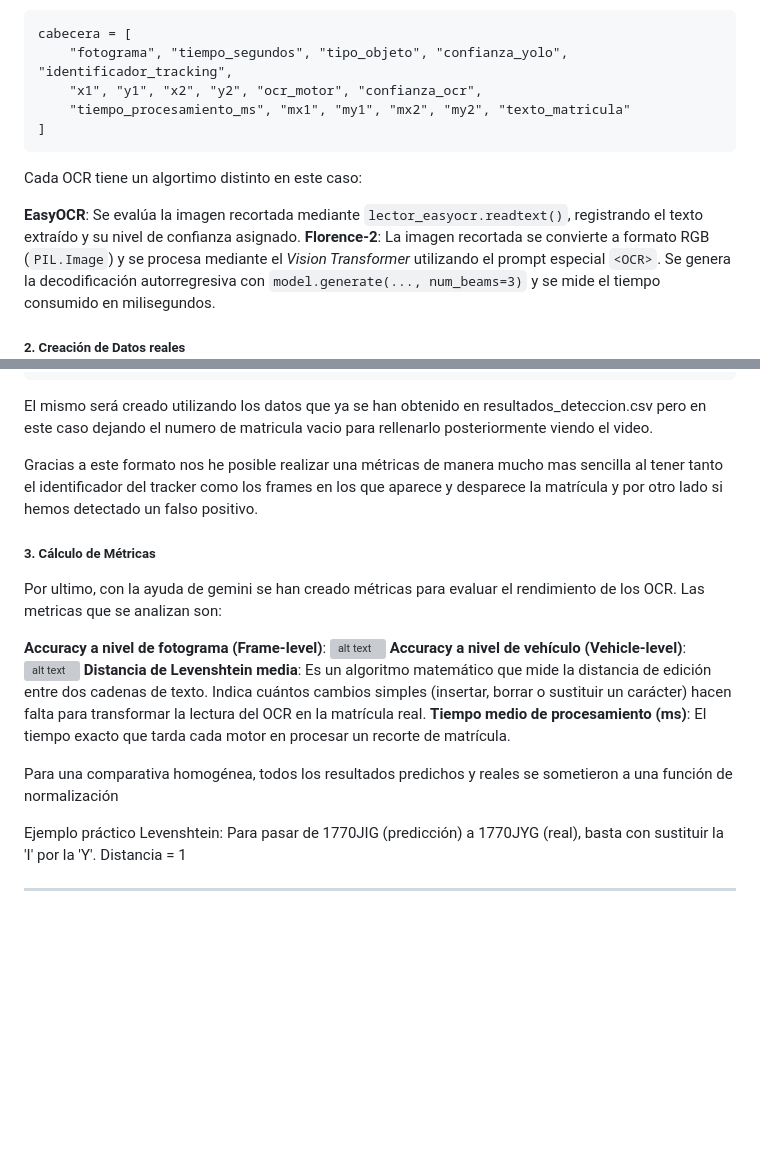
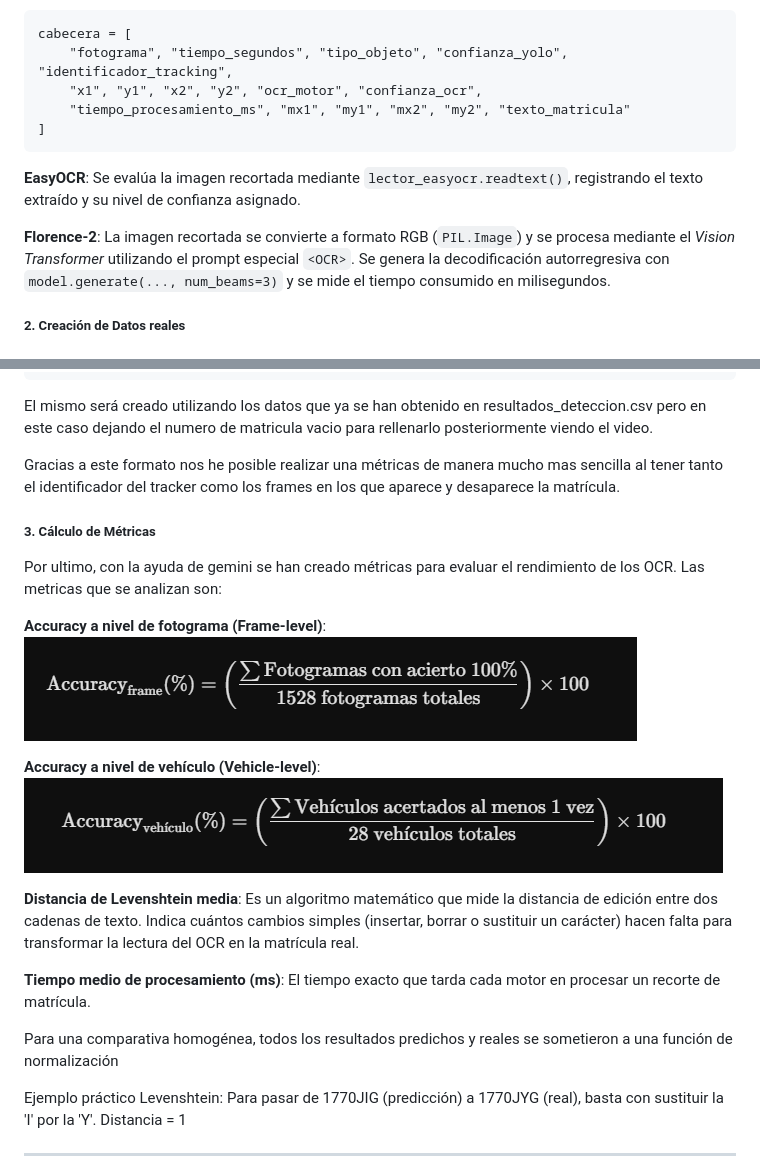
Before and after one commit to danielhdezschez/VC_P4, a Markdown page: README.md, 2 parts joined by grey strips. GitHub-like rendering; pictures changed too: image-1.png (added), image.png (added); blank space fills up the shorter version; grey boxes are pictures that could not be loaded.

````diff
--- a/README.md
+++ b/README.md
@@ -52,9 +49,9 @@ cabecera = [
 ]
 ```
 
-Cada OCR tiene un algortimo distinto en este caso:
 
 **EasyOCR**: Se evalúa la imagen recortada mediante `lector_easyocr.readtext()`, registrando el texto extraído y su nivel de confianza asignado.
+
 **Florence-2**: La imagen recortada se convierte a formato RGB (`PIL.Image`) y se procesa mediante el *Vision Transformer* utilizando el prompt especial `<OCR>`. Se genera la decodificación autorregresiva con `model.generate(..., num_beams=3)` y se mide el tiempo consumido en milisegundos.
 
 ##### 2. Creación de Datos reales
@@ -76,21 +73,22 @@ df_unicos.columns = [
 
 El mismo será creado utilizando los datos que ya se han obtenido en resultados_deteccion.csv pero en este caso dejando el numero de matricula vacio para rellenarlo posteriormente viendo el video.
 
-Gracias a este formato nos he posible realizar una métricas de manera mucho mas sencilla al tener tanto el identificador del tracker como los frames en los que aparece y desparece la matrícula y por otro lado si hemos detectado un falso positivo.
+Gracias a este formato nos he posible realizar una métricas de manera mucho mas sencilla al tener tanto el identificador del tracker como los frames en los que aparece y desaparece la matrícula.
 
 ##### 3. Cálculo de Métricas
 
 Por ultimo, con la ayuda de gemini se han creado métricas para evaluar el rendimiento de los OCR. Las metricas que se analizan son:
 
 **Accuracy a nivel de fotograma (Frame-level)**: ![alt text](image.png)
+
 **Accuracy a nivel de vehículo (Vehicle-level)**: ![alt text](image-1.png)
+
 **Distancia de Levenshtein media**: Es un algoritmo matemático que mide la distancia de edición entre dos cadenas de texto. Indica cuántos cambios simples (insertar, borrar o sustituir un carácter) hacen falta para transformar la lectura del OCR en la matrícula real.
+
 **Tiempo medio de procesamiento (ms)**: El tiempo exacto que tarda cada motor en procesar un recorte de matrícula.
 
 
 Para una comparativa homogénea, todos los resultados predichos y reales se sometieron a una función de normalización
-
-
 
 Ejemplo práctico Levenshtein: Para pasar de 1770JIG (predicción) a 1770JYG (real), basta con sustituir la 'I' por la 'Y'. Distancia = 1
 
````
Also changed, not shown: other parts of README.md (+5 -4 lines), 6 other files.
